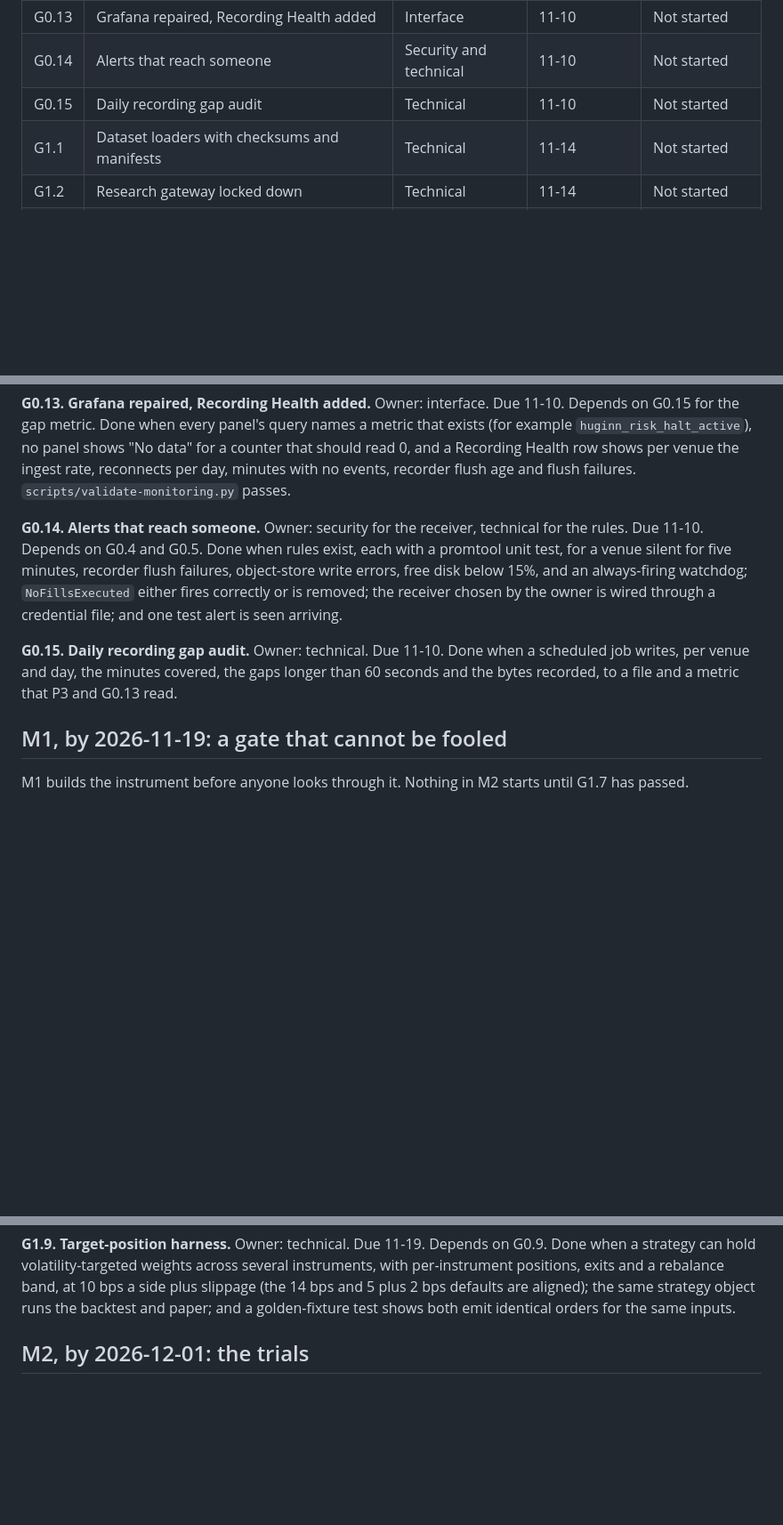
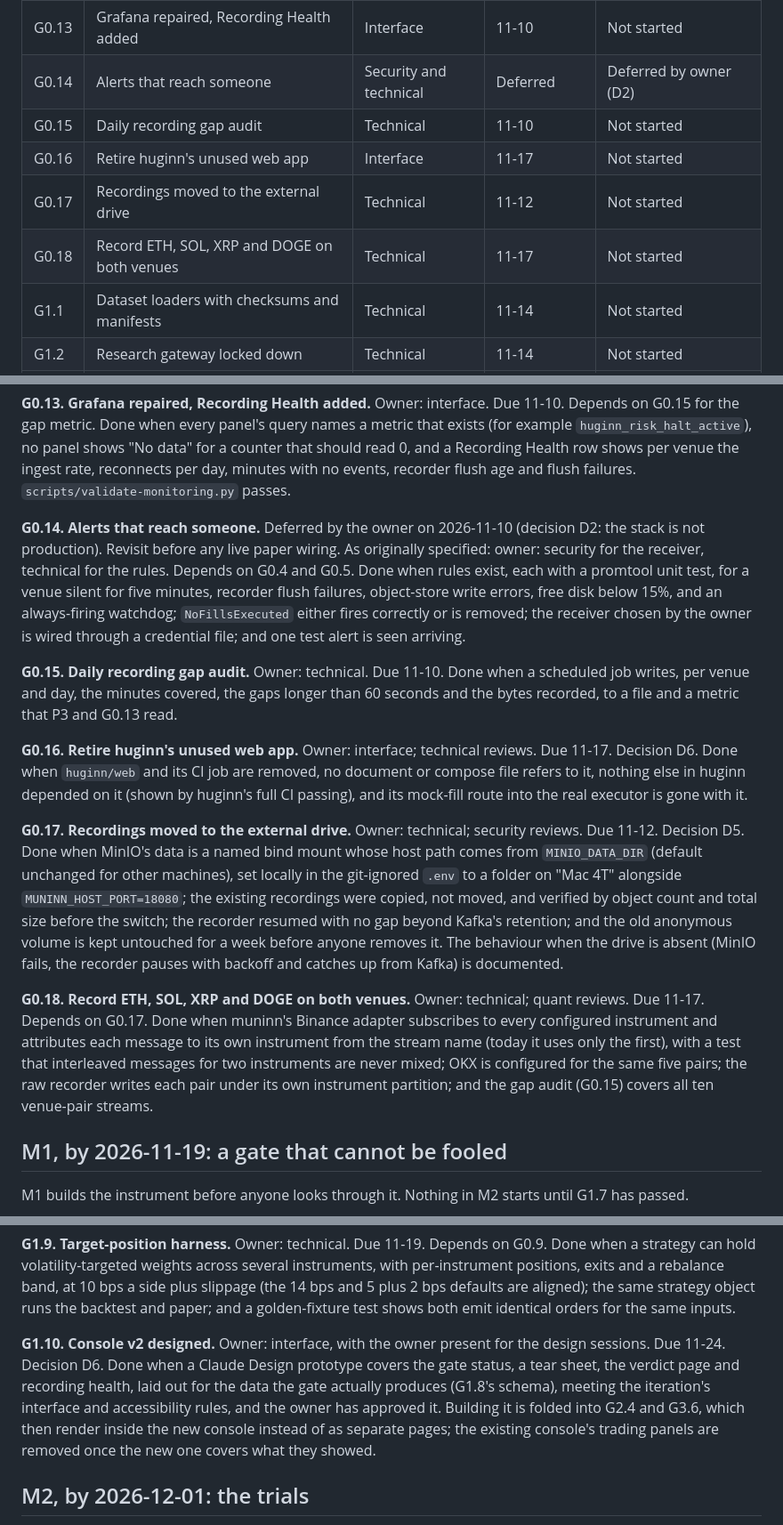
Before and after one commit to lgreene03/norse-stack, a Markdown page: docs/ITERATION_GOALS.md, 3 parts joined by grey strips. Shown at 89% size. Drawn GitHub-style; blank space fills up the shorter version.

```diff
--- a/docs/ITERATION_GOALS.md
+++ b/docs/ITERATION_GOALS.md
@@ -35,8 +35,11 @@ The weekly review is held on Tuesdays (11-10, 11-17, 11-24, 12-01, 12-08 and
 | G0.11 | Documentation stops overclaiming | CTPO | 11-10 | Not started |
 | G0.12 | Console honesty and accessibility patch | Interface | 11-07 | Not started |
 | G0.13 | Grafana repaired, Recording Health added | Interface | 11-10 | Not started |
-| G0.14 | Alerts that reach someone | Security and technical | 11-10 | Not started |
+| G0.14 | Alerts that reach someone | Security and technical | Deferred | Deferred by owner (D2) |
 | G0.15 | Daily recording gap audit | Technical | 11-10 | Not started |
+| G0.16 | Retire huginn's unused web app | Interface | 11-17 | Not started |
+| G0.17 | Recordings moved to the external drive | Technical | 11-12 | Not started |
+| G0.18 | Record ETH, SOL, XRP and DOGE on both venues | Technical | 11-17 | Not started |
 | G1.1 | Dataset loaders with checksums and manifests | Technical | 11-14 | Not started |
 | G1.2 | Research gateway locked down | Technical | 11-14 | Not started |
 | G1.3 | Gate statistics with known-answer tests | Quant and technical | 11-14 | Not started |
@@ -183,8 +187,9 @@ that should read 0, and a Recording Health row shows per venue the ingest rate,
 reconnects per day, minutes with no events, recorder flush age and flush failures.
 `scripts/validate-monitoring.py` passes.
 
-**G0.14. Alerts that reach someone.** Owner: security for the receiver, technical for
-the rules. Due 11-10. Depends on G0.4 and G0.5. Done when rules exist, each with a
+**G0.14. Alerts that reach someone.** Deferred by the owner on 2026-11-10 (decision D2:
+the stack is not production). Revisit before any live paper wiring. As originally
+specified: owner: security for the receiver, technical for the rules. Depends on G0.4 and G0.5. Done when rules exist, each with a
 promtool unit test, for a venue silent for five minutes, recorder flush failures,
 object-store write errors, free disk below 15%, and an always-firing watchdog;
 `NoFillsExecuted` either fires correctly or is removed; the receiver chosen by the
@@ -193,6 +198,29 @@ owner is wired through a credential file; and one test alert is seen arriving.
 **G0.15. Daily recording gap audit.** Owner: technical. Due 11-10. Done when a
 scheduled job writes, per venue and day, the minutes covered, the gaps longer than 60
 seconds and the bytes recorded, to a file and a metric that P3 and G0.13 read.
+
+**G0.16. Retire huginn's unused web app.** Owner: interface; technical reviews. Due
+11-17. Decision D6. Done when `huginn/web` and its CI job are removed, no document or
+compose file refers to it, nothing else in huginn depended on it (shown by huginn's full
+CI passing), and its mock-fill route into the real executor is gone with it.
+
+**G0.17. Recordings moved to the external drive.** Owner: technical; security reviews.
+Due 11-12. Decision D5. Done when MinIO's data is a named bind mount whose host path
+comes from `MINIO_DATA_DIR` (default unchanged for other machines), set locally in the
+git-ignored `.env` to a folder on "Mac 4T" alongside `MUNINN_HOST_PORT=18080`; the
+existing recordings were copied, not moved, and verified by object count and total size
+before the switch; the recorder resumed with no gap beyond Kafka's retention; and the
+old anonymous volume is kept untouched for a week before anyone removes it. The
+behaviour when the drive is absent (MinIO fails, the recorder pauses with backoff and
+catches up from Kafka) is documented.
+
+**G0.18. Record ETH, SOL, XRP and DOGE on both venues.** Owner: technical; quant
+reviews. Due 11-17. Depends on G0.17. Done when muninn's Binance adapter subscribes to
+every configured instrument and attributes each message to its own instrument from the
+stream name (today it uses only the first), with a test that interleaved messages for
+two instruments are never mixed; OKX is configured for the same five pairs; the raw
+recorder writes each pair under its own instrument partition; and the gap audit (G0.15)
+covers all ten venue-pair streams.
 
 ## M1, by 2026-11-19: a gate that cannot be fooled
 
@@ -262,6 +290,14 @@ with per-instrument positions, exits and a rebalance band, at 10 bps a side plus
 slippage (the 14 bps and 5 plus 2 bps defaults are aligned); the same strategy object
 runs the backtest and paper; and a golden-fixture test shows both emit identical
 orders for the same inputs.
+
+**G1.10. Console v2 designed.** Owner: interface, with the owner present for the
+design sessions. Due 11-24. Decision D6. Done when a Claude Design prototype covers the
+gate status, a tear sheet, the verdict page and recording health, laid out for the data
+the gate actually produces (G1.8's schema), meeting the iteration's interface and
+accessibility rules, and the owner has approved it. Building it is folded into G2.4 and
+G3.6, which then render inside the new console instead of as separate pages; the
+existing console's trading panels are removed once the new one covers what they showed.
 
 ## M2, by 2026-12-01: the trials
 
```
Also changed, not shown: other parts of docs/ITERATION_GOALS.md (+8 -1 lines), docs/DECISIONS.md (added, +57 -0 lines).
